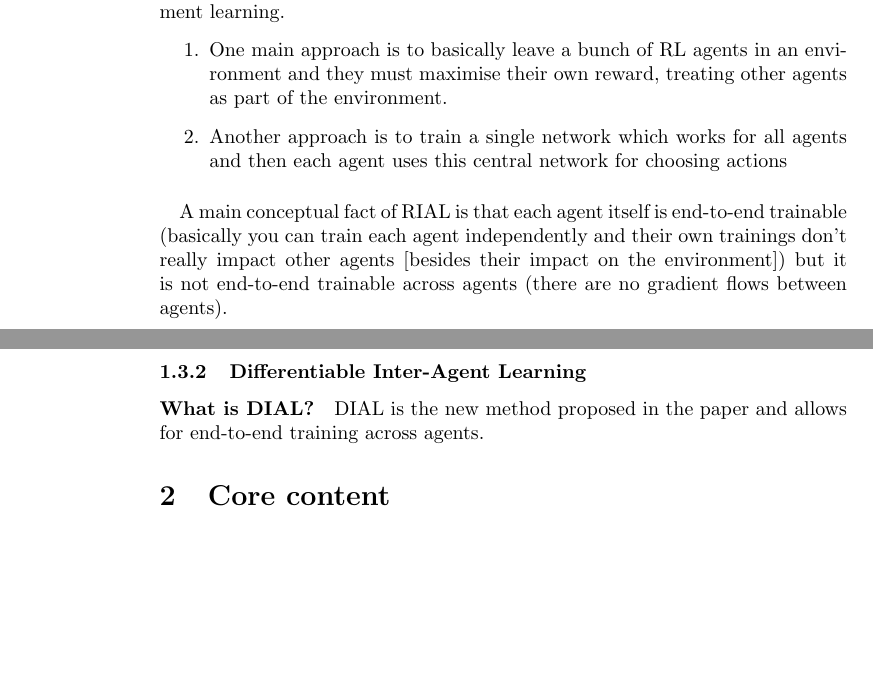
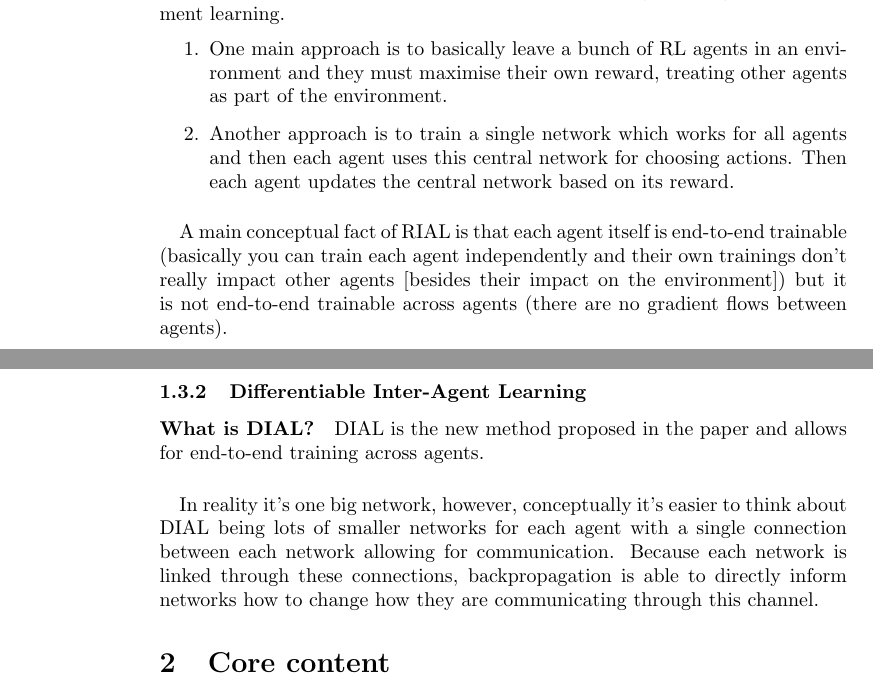
Before and after one commit to MouseAndKeyboard/rg-generative, a LaTeX document (notes/apr12/learning_communication_ma_rl.tex): two parts of pages 2 and 3 of 3, joined at a grey line, cut so that both start at the same text, the shorter picture padded with empty space. Compiled offline with pdfLaTeX.

Commit message:
communication overview for DIAL

```diff
--- a/notes/apr12/learning_communication_ma_rl.tex
+++ b/notes/apr12/learning_communication_ma_rl.tex
@@ -54,7 +54,7 @@
     \paragraph{What is RIAL?} RIAL is the standard way of doing multi-agent reinforcement learning.
     \begin{enumerate}
         \item One main approach is to basically leave a bunch of RL agents in an environment and they must maximise their own reward, treating other agents as part of the environment.
-        \item Another approach is to train a single network which works for all agents and then each agent uses this central network for choosing actions
+        \item Another approach is to train a single network which works for all agents and then each agent uses this central network for choosing actions. Then each agent updates the central network based on its reward.
     \end{enumerate}
 
     \paragraph{} A main conceptual fact of RIAL is that each agent itself is end-to-end trainable (basically you can train each agent independently and their own trainings don't really impact other agents [besides their impact on the environment]) but it is not end-to-end trainable across agents (there are no gradient flows between agents).
@@ -64,7 +64,7 @@
 
     \paragraph{What is DIAL?} DIAL is the new method proposed in the paper and allows for end-to-end training across agents.
 
-
+    \paragraph{} In reality it's one big network, however, conceptually it's easier to think about DIAL being lots of smaller networks for each agent with a single connection between each network allowing for communication. Because each network is linked through these connections, backpropagation is able to directly inform networks how to change how they are communicating through this channel.
 
     \section{Core content}
 
```
